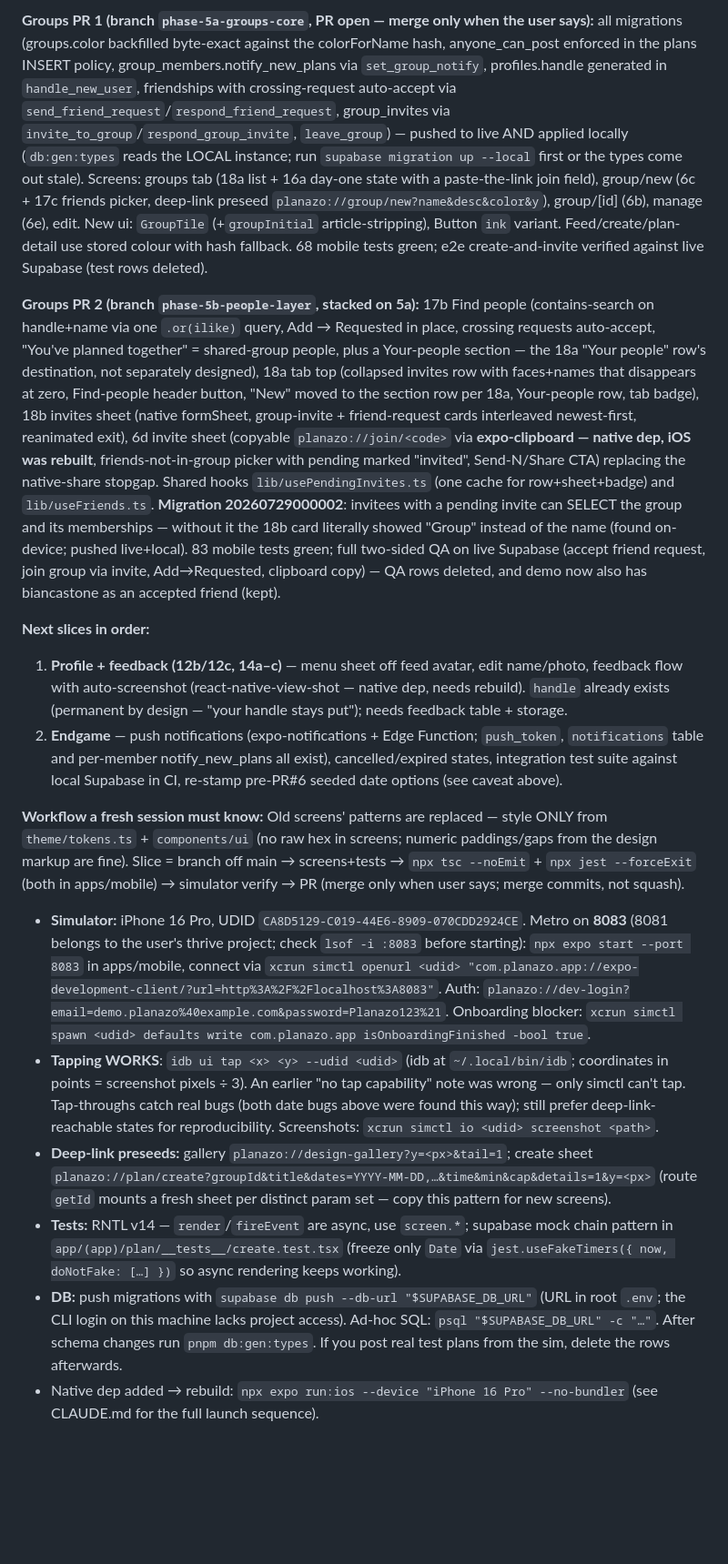
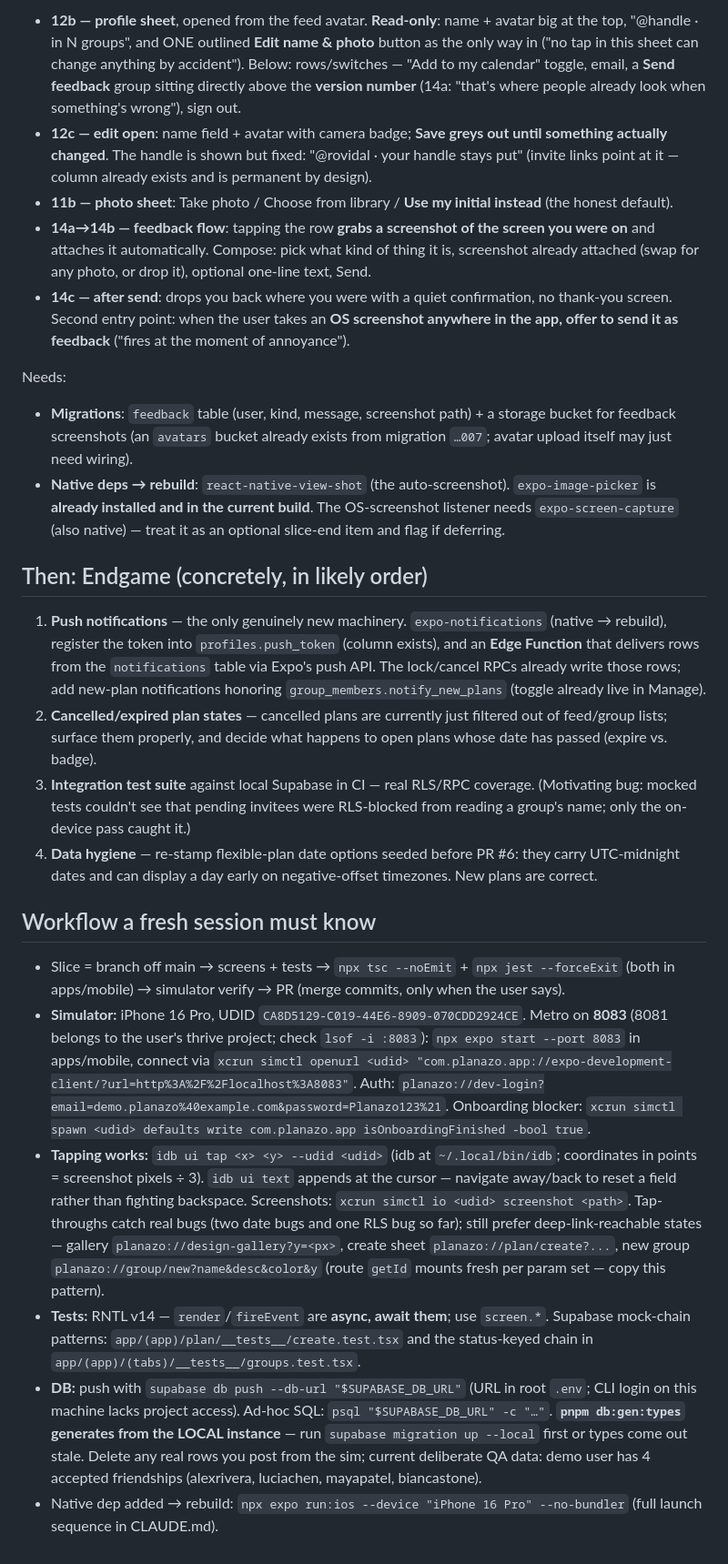
Before and after one commit to devincimaker/planazo, a Markdown page: docs/HANDOFF.md, the part around one of its changes. Shown at 91% size. Rendered like a GitHub page; blank space fills up the shorter version.

Commit message:
docs: Rewrite handoff — groups suite merged, outline profile+feedback and endgame
Co-Authored-By: Claude Fable 5 <noreply@anthropic.com>
Claude-Session: https://claude.ai/code/session_0198ahrako4Bz1ErCYgXtNLF

```diff
--- a/docs/HANDOFF.md
+++ b/docs/HANDOFF.md
@@ -23,17 +14,26 @@ _Last updated 2026-07-29. Both halves of the groups suite are built: PR #7 (`pha
 
-**Groups PR 1 (branch `phase-5a-groups-core`, PR open — merge only when the user says):** all migrations (groups.color backfilled byte-exact against the colorForName hash, anyone_can_post enforced in the plans INSERT policy, group_members.notify_new_plans via `set_group_notify`, profiles.handle generated in `handle_new_user`, friendships with crossing-request auto-accept via `send_friend_request`/`respond_friend_request`, group_invites via `invite_to_group`/`respond_group_invite`, `leave_group`) — pushed to live AND applied locally (`db:gen:types` reads the LOCAL instance; run `supabase migration up --local` first or the types come out stale). Screens: groups tab (18a list + 16a day-one state with a paste-the-link join field), group/new (6c + 17c friends picker, deep-link preseed `planazo://group/new?name&desc&color&y`), group/[id] (6b), manage (6e), edit. New ui: `GroupTile` (+`groupInitial` article-stripping), Button `ink` variant. Feed/create/plan-detail use stored colour with hash fallback. 68 mobile tests green; e2e create-and-invite verified against live Supabase (test rows deleted).
+- **12b — profile sheet**, opened from the feed avatar. **Read-only**: name + avatar big at the top, "@handle · in N groups", and ONE outlined **Edit name & photo** button as the only way in ("no tap in this sheet can change anything by accident"). Below: rows/switches — "Add to my calendar" toggle, email, a **Send feedback** group sitting directly above the **version number** (14a: "that's where people already look when something's wrong"), sign out.
+- **12c — edit open**: name field + avatar with camera badge; **Save greys out until something actually changed**. The handle is shown but fixed: "@rovidal · your handle stays put" (invite links point at it — column already exists and is permanent by design).
+- **11b — photo sheet**: Take photo / Choose from library / **Use my initial instead** (the honest default).
+- **14a→14b — feedback flow**: tapping the row **grabs a screenshot of the screen you were on** and attaches it automatically. Compose: pick what kind of thing it is, screenshot already attached (swap for any photo, or drop it), optional one-line text, Send.
+- **14c — after send**: drops you back where you were with a quiet confirmation, no thank-you screen. Second entry point: when the user takes an **OS screenshot anywhere in the app, offer to send it as feedback** ("fires at the moment of annoyance").
 
-**Groups PR 2 (branch `phase-5b-people-layer`, stacked on 5a):** 17b Find people (contains-search on handle+name via one `.or(ilike)` query, Add → Requested in place, crossing requests auto-accept, "You've planned together" = shared-group people, plus a Your-people section — the 18a "Your people" row's destination, not separately designed), 18a tab top (collapsed invites row with faces+names that disappears at zero, Find-people header button, "New" moved to the section row per 18a, Your-people row, tab badge), 18b invites sheet (native formSheet, group-invite + friend-request cards interleaved newest-first, reanimated exit), 6d invite sheet (copyable `planazo://join/<code>` via **expo-clipboard — native dep, iOS was rebuilt**, friends-not-in-group picker with pending marked "invited", Send-N/Share CTA) replacing the native-share stopgap. Shared hooks `lib/usePendingInvites.ts` (one cache for row+sheet+badge) and `lib/useFriends.ts`. **Migration 20260729000002**: invitees with a pending invite can SELECT the group and its memberships — without it the 18b card literally showed "Group" instead of the name (found on-device; pushed live+local). 83 mobile tests green; full two-sided QA on live Supabase (accept friend request, join group via invite, Add→Requested, clipboard copy) — QA rows deleted, and demo now also has biancastone as an accepted friend (kept).
+Needs:
+- **Migrations**: `feedback` table (user, kind, message, screenshot path) + a storage bucket for feedback screenshots (an `avatars` bucket already exists from migration `…007`; avatar upload itself may just need wiring).
+- **Native deps → rebuild**: `react-native-view-shot` (the auto-screenshot). `expo-image-picker` is **already installed and in the current build**. The OS-screenshot listener needs `expo-screen-capture` (also native) — treat it as an optional slice-end item and flag if deferring.
 
-**Next slices in order:**
-1. **Profile + feedback (12b/12c, 14a–c)** — menu sheet off feed avatar, edit name/photo, feedback flow with auto-screenshot (react-native-view-shot — native dep, needs rebuild). `handle` already exists (permanent by design — "your handle stays put"); needs feedback table + storage.
-2. **Endgame** — push notifications (expo-notifications + Edge Function; `push_token`, `notifications` table and per-member notify_new_plans all exist), cancelled/expired states, integration test suite against local Supabase in CI, re-stamp pre-PR#6 seeded date options (see caveat above).
+## Then: Endgame (concretely, in likely order)
 
-**Workflow a fresh session must know:** Old screens' patterns are replaced — style ONLY from `theme/tokens.ts` + `components/ui` (no raw hex in screens; numeric paddings/gaps from the design markup are fine). Slice = branch off main → screens+tests → `npx tsc --noEmit` + `npx jest --forceExit` (both in apps/mobile) → simulator verify → PR (merge only when user says; merge commits, not squash).
+1. **Push notifications** — the only genuinely new machinery. `expo-notifications` (native → rebuild), register the token into `profiles.push_token` (column exists), and an **Edge Function** that delivers rows from the `notifications` table via Expo's push API. The lock/cancel RPCs already write those rows; add new-plan notifications honoring `group_members.notify_new_plans` (toggle already live in Manage).
+2. **Cancelled/expired plan states** — cancelled plans are currently just filtered out of feed/group lists; surface them properly, and decide what happens to open plans whose date has passed (expire vs. badge).
+3. **Integration test suite** against local Supabase in CI — real RLS/RPC coverage. (Motivating bug: mocked tests couldn't see that pending invitees were RLS-blocked from reading a group's name; only the on-device pass caught it.)
+4. **Data hygiene** — re-stamp flexible-plan date options seeded before PR #6: they carry UTC-midnight dates and can display a day early on negative-offset timezones. New plans are correct.
 
-- **Simulator:** iPhone 16 Pro, UDID `CA8D5129-C019-44E6-8909-070CDD2924CE`. Metro on **8083** (8081 belongs to the user's thrive project; check `lsof -i :8083` before starting): `npx expo start --port 8083` in apps/mobile, connect via `xcrun simctl openurl <udid> "com.planazo.app://expo-development-client/?url=http%3A%2F%2Flocalhost%3A8083"`. Auth: `planazo://dev-login?email=demo.planazo%40example.com&password=Planazo123%21`. Onboarding blocker: `xcrun simctl spawn <udid> defaults write com.planazo.app isOnboardingFinished -bool true`.
-- **Tapping WORKS**: `idb ui tap <x> <y> --udid <udid>` (idb at `~/.local/bin/idb`; coordinates in points = screenshot pixels ÷ 3). An earlier "no tap capability" note was wrong — only simctl can't tap. Tap-throughs catch real bugs (both date bugs above were found this way); still prefer deep-link-reachable states for reproducibility. Screenshots: `xcrun simctl io <udid> screenshot <path>`.
-- **Deep-link preseeds:** gallery `planazo://design-gallery?y=<px>&tail=1`; create sheet `planazo://plan/create?groupId&title&dates=YYYY-MM-DD,…&time&min&cap&details=1&y=<px>` (route `getId` mounts a fresh sheet per distinct param set — copy this pattern for new screens).
-- **Tests:** RNTL v14 — `render`/`fireEvent` are async, use `screen.*`; supabase mock chain pattern in `app/(app)/plan/__tests__/create.test.tsx` (freeze only `Date` via `jest.useFakeTimers({ now, doNotFake: […] })` so async rendering keeps working).
-- **DB:** push migrations with `supabase db push --db-url "$SUPABASE_DB_URL"` (URL in root `.env`; the CLI login on this machine lacks project access). Ad-hoc SQL: `psql "$SUPABASE_DB_URL" -c "…"`. After schema changes run `pnpm db:gen:types`. If you post real test plans from the sim, delete the rows afterwards.
-- Native dep added → rebuild: `npx expo run:ios --device "iPhone 16 Pro" --no-bundler` (see CLAUDE.md for the full launch sequence).
+## Workflow a fresh session must know
+
+- Slice = branch off main → screens + tests → `npx tsc --noEmit` + `npx jest --forceExit` (both in apps/mobile) → simulator verify → PR (merge commits, only when the user says).
+- **Simulator:** iPhone 16 Pro, UDID `CA8D5129-C019-44E6-8909-070CDD2924CE`. Metro on **8083** (8081 belongs to the user's thrive project; check `lsof -i :8083`): `npx expo start --port 8083` in apps/mobile, connect via `xcrun simctl openurl <udid> "com.planazo.app://expo-development-client/?url=http%3A%2F%2Flocalhost%3A8083"`. Auth: `planazo://dev-login?email=demo.planazo%40example.com&password=Planazo123%21`. Onboarding blocker: `xcrun simctl spawn <udid> defaults write com.planazo.app isOnboardingFinished -bool true`.
+- **Tapping works:** `idb ui tap <x> <y> --udid <udid>` (idb at `~/.local/bin/idb`; coordinates in points = screenshot pixels ÷ 3). `idb ui text` appends at the cursor — navigate away/back to reset a field rather than fighting backspace. Screenshots: `xcrun simctl io <udid> screenshot <path>`. Tap-throughs catch real bugs (two date bugs and one RLS bug so far); still prefer deep-link-reachable states — gallery `planazo://design-gallery?y=<px>`, create sheet `planazo://plan/create?...`, new group `planazo://group/new?name&desc&color&y` (route `getId` mounts fresh per param set — copy this pattern).
+- **Tests:** RNTL v14 — `render`/`fireEvent` are **async, await them**; use `screen.*`. Supabase mock-chain patterns: `app/(app)/plan/__tests__/create.test.tsx` and the status-keyed chain in `app/(app)/(tabs)/__tests__/groups.test.tsx`.
+- **DB:** push with `supabase db push --db-url "$SUPABASE_DB_URL"` (URL in root `.env`; CLI login on this machine lacks project access). Ad-hoc SQL: `psql "$SUPABASE_DB_URL" -c "…"`. **`pnpm db:gen:types` generates from the LOCAL instance** — run `supabase migration up --local` first or types come out stale. Delete any real rows you post from the sim; current deliberate QA data: demo user has 4 accepted friendships (alexrivera, luciachen, mayapatel, biancastone).
+- Native dep added → rebuild: `npx expo run:ios --device "iPhone 16 Pro" --no-bundler` (full launch sequence in CLAUDE.md).
```
Also changed, not shown: other parts of docs/HANDOFF.md (+6 -15 lines).
